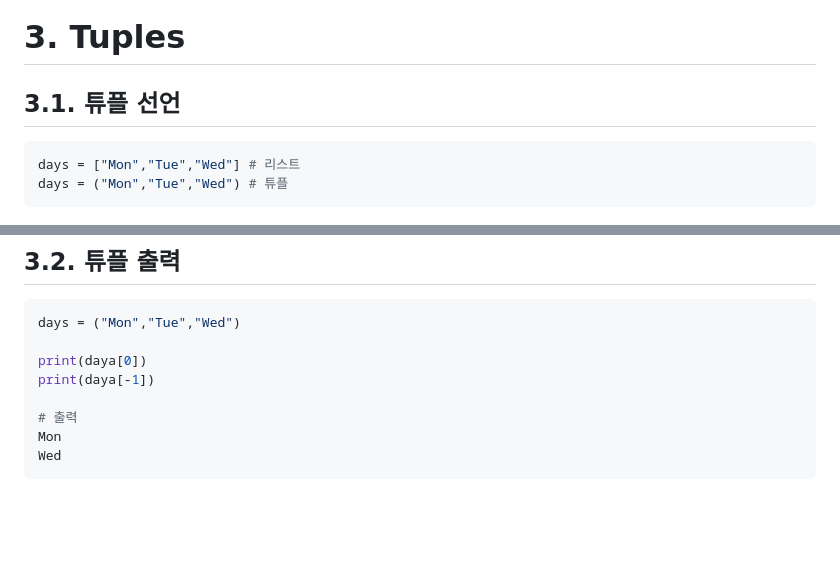
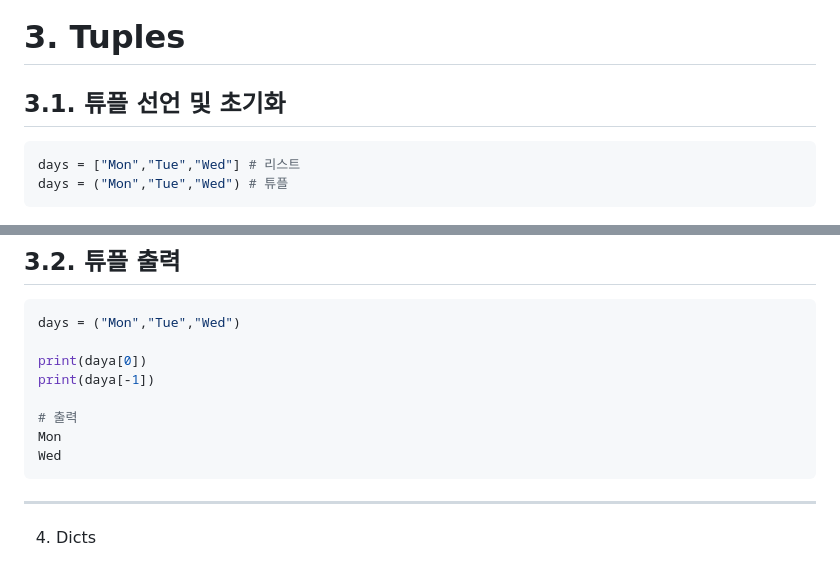
Before and after one commit to k-dev178/Python_Scrolling_SELF_STDUY, a Markdown page: 4_자료구조.md, 2 parts joined by grey strips. GitHub-like rendering; blank space fills up the shorter version.

````diff
--- a/4_자료구조.md
+++ b/4_자료구조.md
@@ -187,7 +187,7 @@ print(player)
 ---
 
 # 3. Tuples
-## 3.1. 튜플 선언
+## 3.1. 튜플 선언 및 초기화
 ```py
 days = ["Mon","Tue","Wed"] # 리스트
 days = ("Mon","Tue","Wed") # 튜플
@@ -204,3 +204,7 @@ print(daya[-1])
 Mon
 Wed
 ```
+
+---
+
+4. Dicts
````
